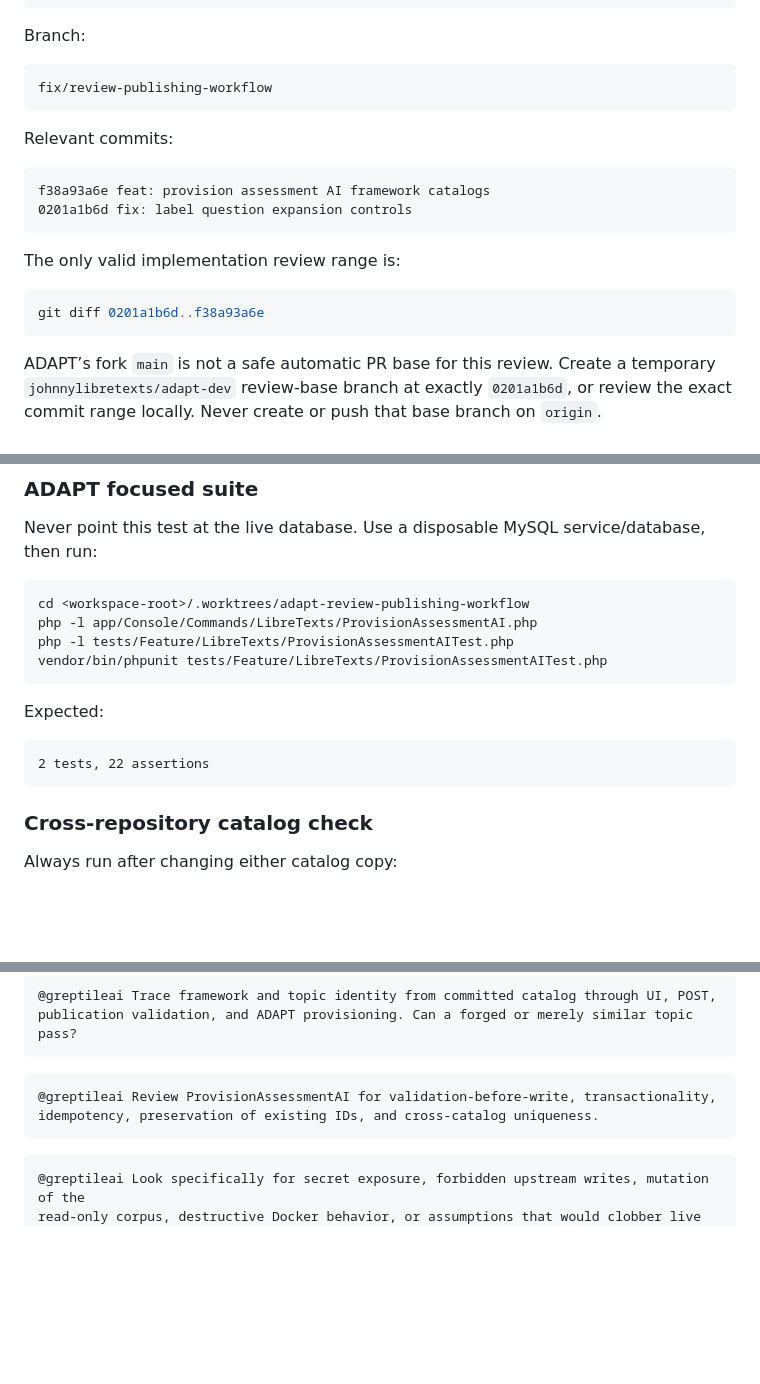
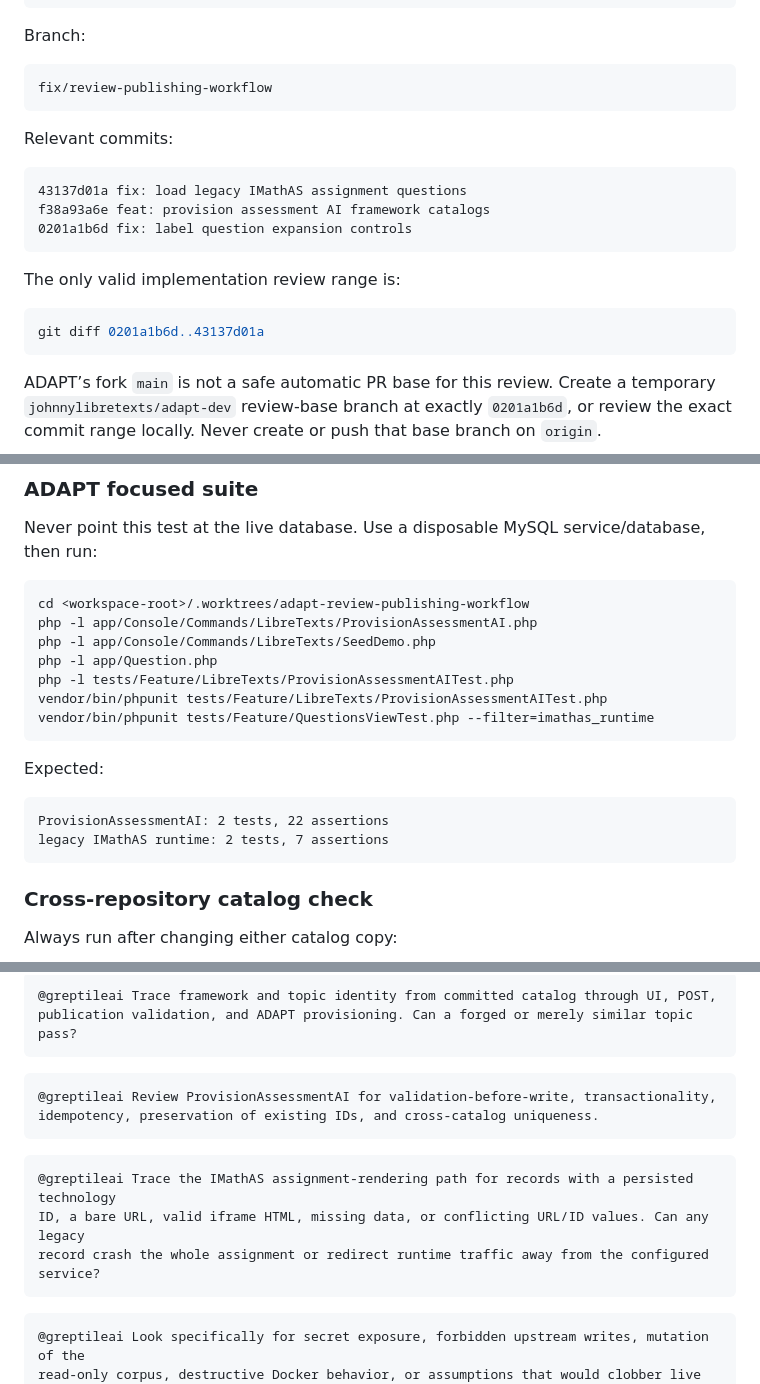
Before and after one commit to johnnylibretexts-ai/assessment-ai-dev, a Markdown page: docs/ASSESSMENT_AI_REVIEW_PUBLISHING_HANDOFF_2026-07-24.md, 3 parts joined by grey strips. Rendered like a GitHub page; blank space fills up the shorter version.

````diff
--- a/docs/ASSESSMENT_AI_REVIEW_PUBLISHING_HANDOFF_2026-07-24.md
+++ b/docs/ASSESSMENT_AI_REVIEW_PUBLISHING_HANDOFF_2026-07-24.md
@@ -133,6 +133,7 @@ fix/review-publishing-workflow
 Relevant commits:
 
 ```text
+43137d01a fix: load legacy IMathAS assignment questions
 f38a93a6e feat: provision assessment AI framework catalogs
 0201a1b6d fix: label question expansion controls
 ```
@@ -140,7 +141,7 @@ f38a93a6e feat: provision assessment AI framework catalogs
 The only valid implementation review range is:
 
 ```bash
-git diff 0201a1b6d..f38a93a6e
+git diff 0201a1b6d..43137d01a
 ```
 
 ADAPT’s fork `main` is not a safe automatic PR base for this review. Create a temporary
@@ -629,14 +657,18 @@ Never point this test at the live database. Use a disposable MySQL service/datab
 ```bash
 cd <workspace-root>/.worktrees/adapt-review-publishing-workflow
 php -l app/Console/Commands/LibreTexts/ProvisionAssessmentAI.php
+php -l app/Console/Commands/LibreTexts/SeedDemo.php
+php -l app/Question.php
 php -l tests/Feature/LibreTexts/ProvisionAssessmentAITest.php
 vendor/bin/phpunit tests/Feature/LibreTexts/ProvisionAssessmentAITest.php
+vendor/bin/phpunit tests/Feature/QuestionsViewTest.php --filter=imathas_runtime
 ```
 
 Expected:
 
 ```text
-2 tests, 22 assertions
+ProvisionAssessmentAI: 2 tests, 22 assertions
+legacy IMathAS runtime: 2 tests, 7 assertions
 ```
 
 ### Cross-repository catalog check
@@ -915,6 +949,12 @@ idempotency, preservation of existing IDs, and cross-catalog uniqueness.
 ```
 
 ```text
+@greptileai Trace the IMathAS assignment-rendering path for records with a persisted technology
+ID, a bare URL, valid iframe HTML, missing data, or conflicting URL/ID values. Can any legacy
+record crash the whole assignment or redirect runtime traffic away from the configured service?
+```
+
+```text
 @greptileai Look specifically for secret exposure, forbidden upstream writes, mutation of the
 read-only corpus, destructive Docker behavior, or assumptions that would clobber live overrides.
 ```
````
Also changed, not shown: other parts of docs/ASSESSMENT_AI_REVIEW_PUBLISHING_HANDOFF_2026-07-24.md (+40 -8 lines).
